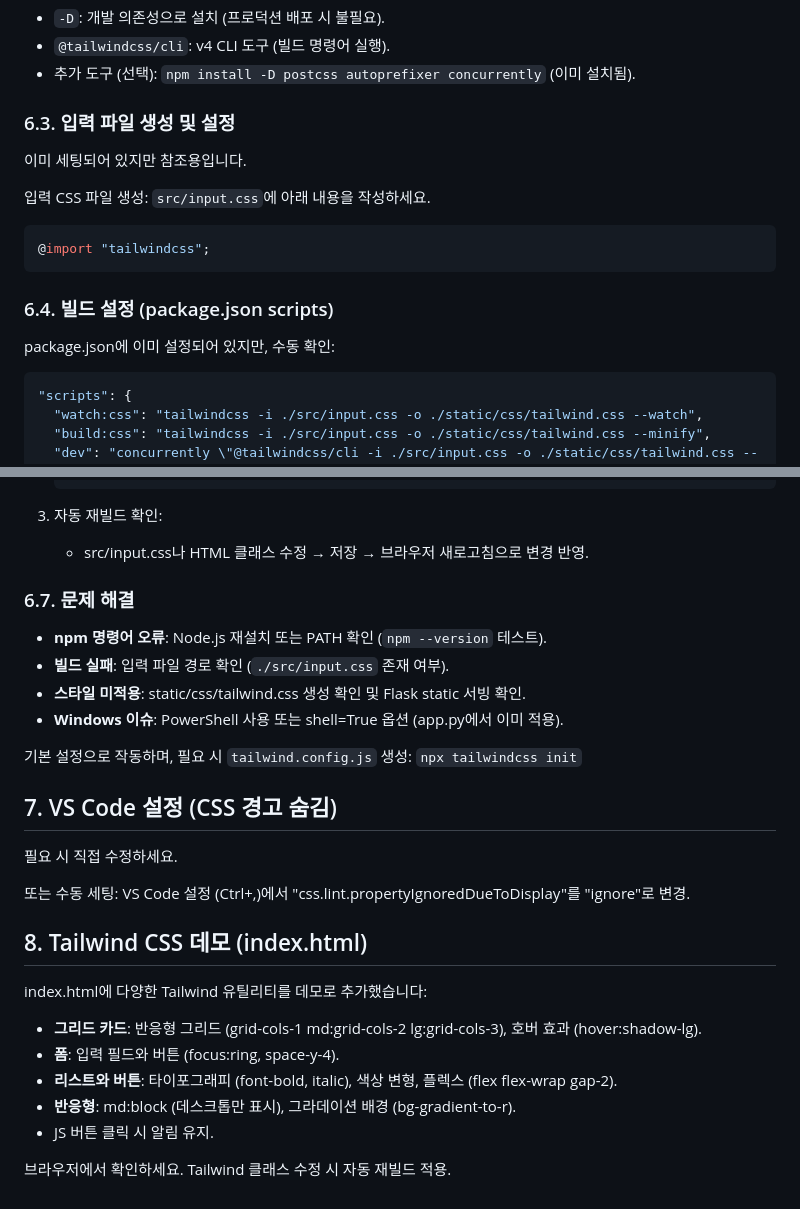
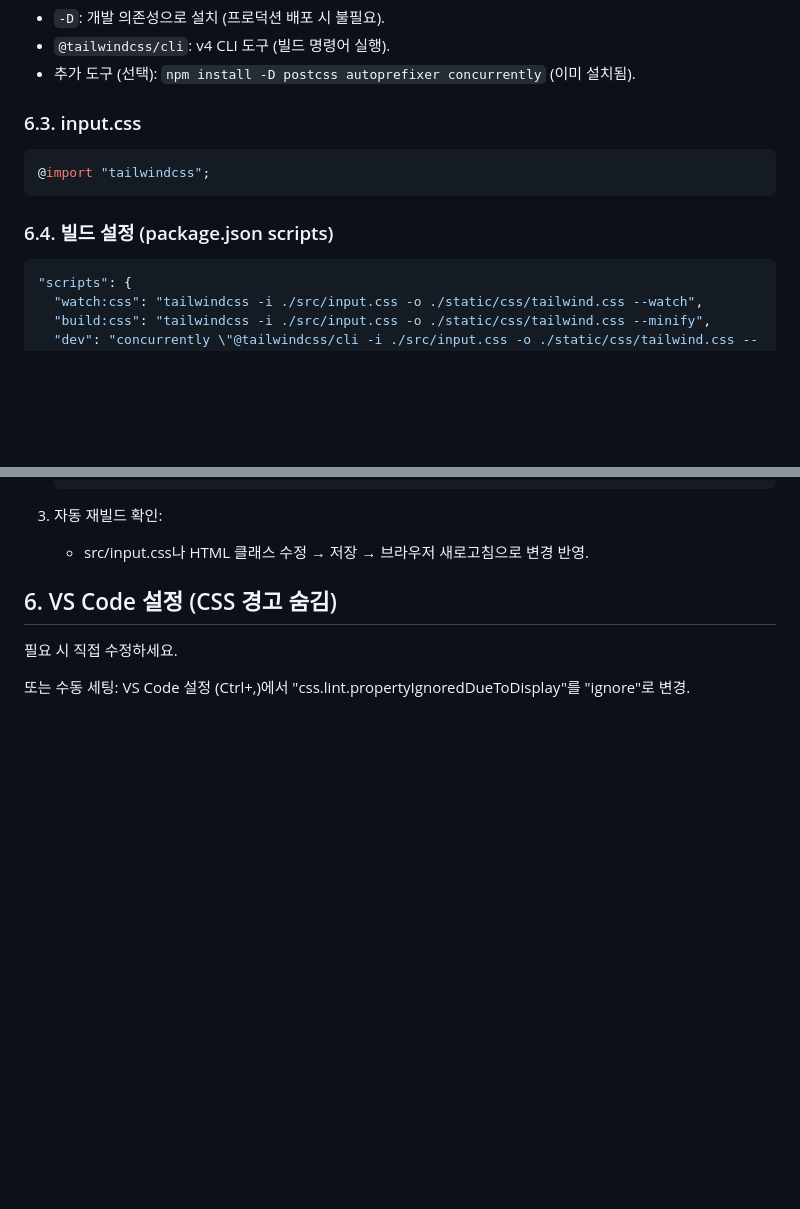
Before and after one commit to oot50674/FLASK_TAILWIND_SETUP, a Markdown page: README.md, 2 parts joined by grey strips. Rendered like a GitHub page; blank space fills up the shorter version.

````diff
--- a/README.md
+++ b/README.md
@@ -51,17 +51,12 @@ npm install -D tailwindcss @tailwindcss/cli
 - `@tailwindcss/cli`: v4 CLI 도구 (빌드 명령어 실행).
 - 추가 도구 (선택): `npm install -D postcss autoprefixer concurrently` (이미 설치됨).
 
-### 6.3. 입력 파일 생성 및 설정
-
-이미 세팅되어 있지만 참조용입니다.
-
-입력 CSS 파일 생성: `src/input.css`에 아래 내용을 작성하세요.
+### 6.3. input.css
 ```css
 @import "tailwindcss";
 ```
 
 ### 6.4. 빌드 설정 (package.json scripts)
-package.json에 이미 설정되어 있지만, 수동 확인:
 ```json
 "scripts": {
   "watch:css": "tailwindcss -i ./src/input.css -o ./static/css/tailwind.css --watch",
@@ -113,27 +108,8 @@ package.json에 이미 설정되어 있지만, 수동 확인:
 3. 자동 재빌드 확인:
    - src/input.css나 HTML 클래스 수정 → 저장 → 브라우저 새로고침으로 변경 반영.
 
-### 6.7. 문제 해결
-- **npm 명령어 오류**: Node.js 재설치 또는 PATH 확인 (`npm --version` 테스트).
-- **빌드 실패**: 입력 파일 경로 확인 (`./src/input.css` 존재 여부).
-- **스타일 미적용**: static/css/tailwind.css 생성 확인 및 Flask static 서빙 확인.
-- **Windows 이슈**: PowerShell 사용 또는 shell=True 옵션 (app.py에서 이미 적용).
-
-기본 설정으로 작동하며, 필요 시 `tailwind.config.js` 생성: `npx tailwindcss init`
-
-## 7. VS Code 설정 (CSS 경고 숨김)
+## 6. VS Code 설정 (CSS 경고 숨김)
 
 필요 시 직접 수정하세요.
 
 또는 수동 세팅: VS Code 설정 (Ctrl+,)에서 "css.lint.propertyIgnoredDueToDisplay"를 "ignore"로 변경.
-
-## 8. Tailwind CSS 데모 (index.html)
-index.html에 다양한 Tailwind 유틸리티를 데모로 추가했습니다:
-
-- **그리드 카드**: 반응형 그리드 (grid-cols-1 md:grid-cols-2 lg:grid-cols-3), 호버 효과 (hover:shadow-lg).
-- **폼**: 입력 필드와 버튼 (focus:ring, space-y-4).
-- **리스트와 버튼**: 타이포그래피 (font-bold, italic), 색상 변형, 플렉스 (flex flex-wrap gap-2).
-- **반응형**: md:block (데스크톱만 표시), 그라데이션 배경 (bg-gradient-to-r).
-- JS 버튼 클릭 시 알림 유지.
-
-브라우저에서 확인하세요. Tailwind 클래스 수정 시 자동 재빌드 적용.
````
